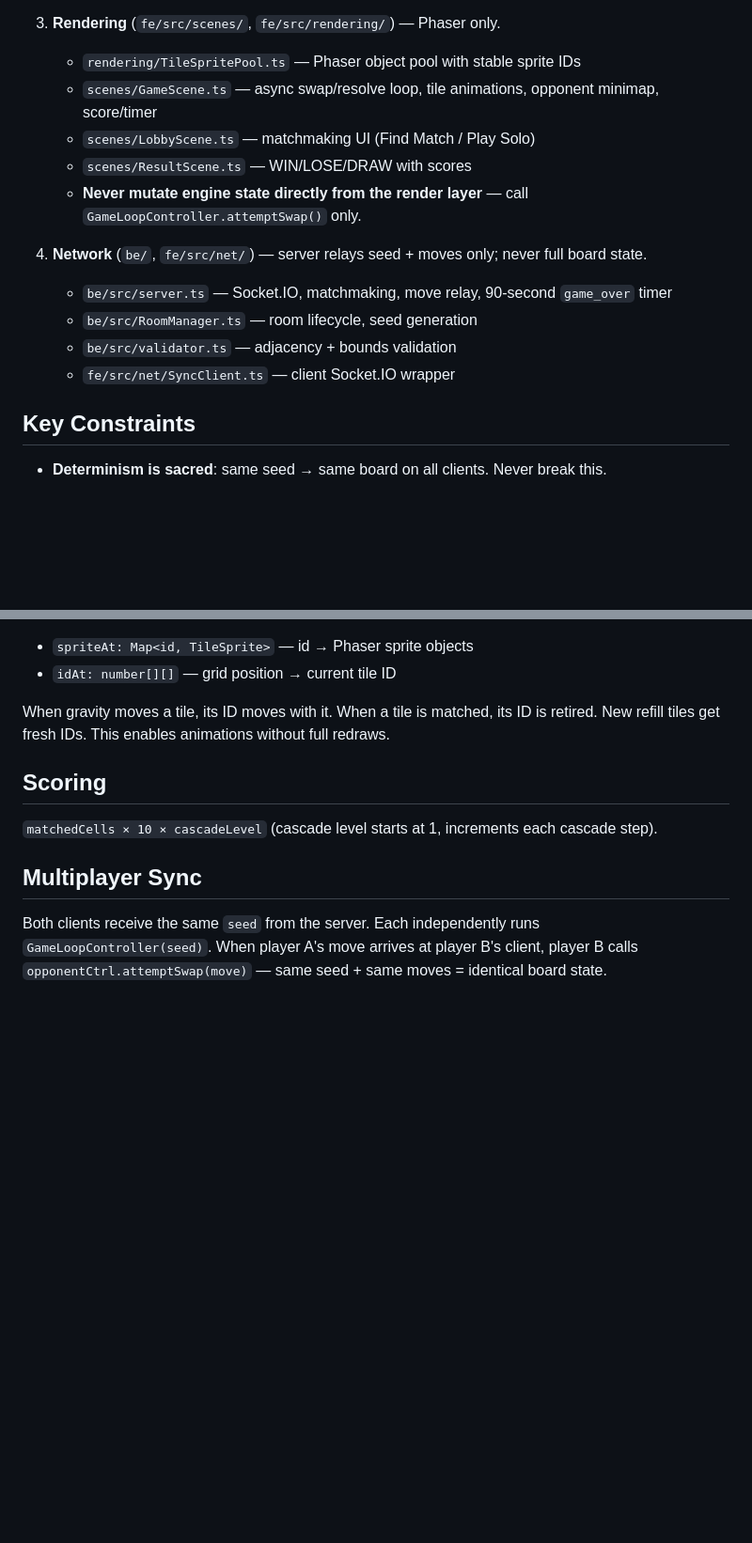
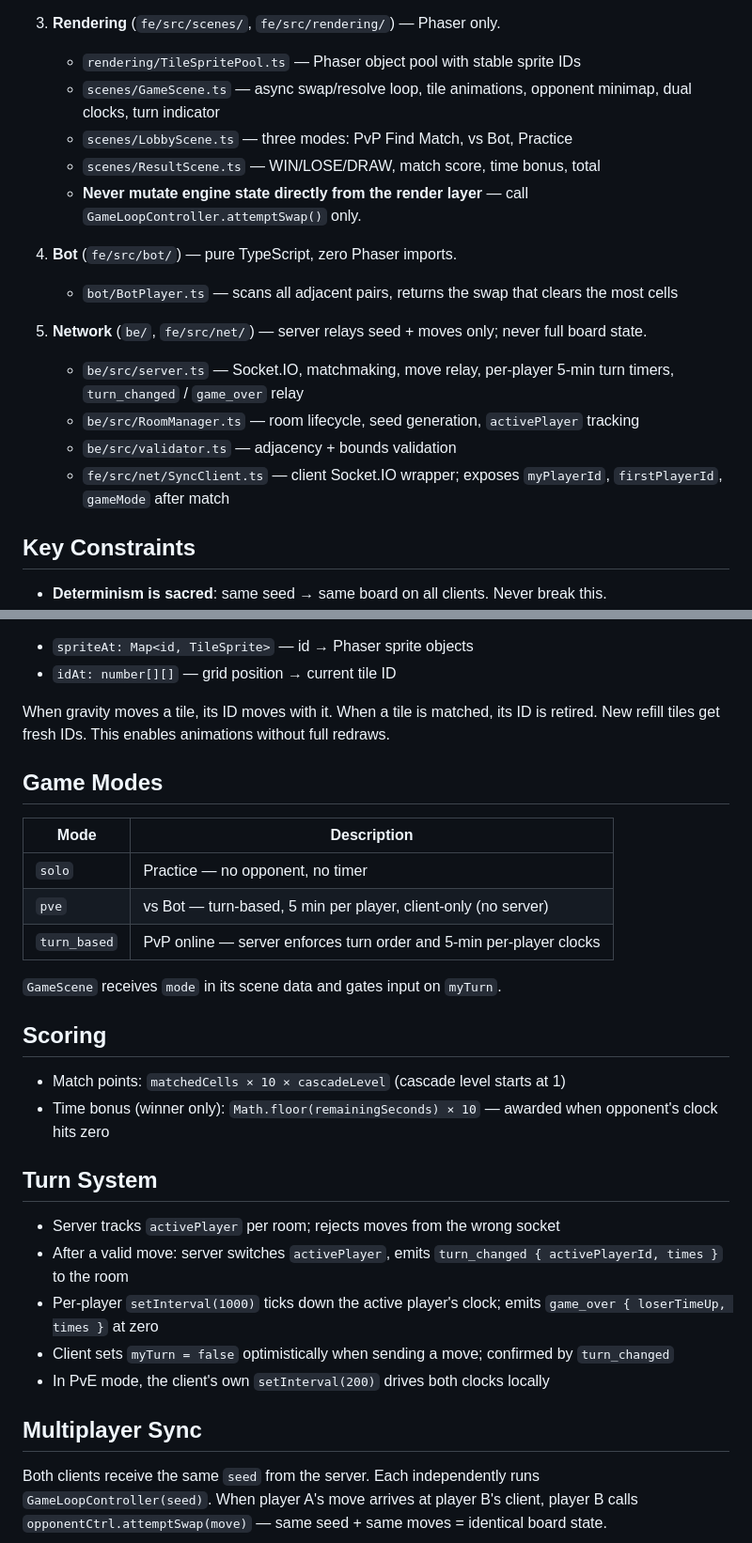
Before and after one commit to BuiHoangTu/match3-competitive-fe, a Markdown page: CLAUDE.md, 2 parts joined by grey strips. Shown at 94% size. Rendered like a GitHub page; blank space fills up the shorter version.

```diff
--- a/CLAUDE.md
+++ b/CLAUDE.md
@@ -40,16 +40,19 @@ Three strict layers — **never mix them**:
 
 3. **Rendering** (`fe/src/scenes/`, `fe/src/rendering/`) — Phaser only.
    - `rendering/TileSpritePool.ts` — Phaser object pool with stable sprite IDs
-   - `scenes/GameScene.ts` — async swap/resolve loop, tile animations, opponent minimap, score/timer
-   - `scenes/LobbyScene.ts` — matchmaking UI (Find Match / Play Solo)
-   - `scenes/ResultScene.ts` — WIN/LOSE/DRAW with scores
+   - `scenes/GameScene.ts` — async swap/resolve loop, tile animations, opponent minimap, dual clocks, turn indicator
+   - `scenes/LobbyScene.ts` — three modes: PvP Find Match, vs Bot, Practice
+   - `scenes/ResultScene.ts` — WIN/LOSE/DRAW, match score, time bonus, total
    - **Never mutate engine state directly from the render layer** — call `GameLoopController.attemptSwap()` only.
 
-4. **Network** (`be/`, `fe/src/net/`) — server relays seed + moves only; never full board state.
-   - `be/src/server.ts` — Socket.IO, matchmaking, move relay, 90-second `game_over` timer
-   - `be/src/RoomManager.ts` — room lifecycle, seed generation
+4. **Bot** (`fe/src/bot/`) — pure TypeScript, zero Phaser imports.
+   - `bot/BotPlayer.ts` — scans all adjacent pairs, returns the swap that clears the most cells
+
+5. **Network** (`be/`, `fe/src/net/`) — server relays seed + moves only; never full board state.
+   - `be/src/server.ts` — Socket.IO, matchmaking, move relay, per-player 5-min turn timers, `turn_changed` / `game_over` relay
+   - `be/src/RoomManager.ts` — room lifecycle, seed generation, `activePlayer` tracking
    - `be/src/validator.ts` — adjacency + bounds validation
-   - `fe/src/net/SyncClient.ts` — client Socket.IO wrapper
+   - `fe/src/net/SyncClient.ts` — client Socket.IO wrapper; exposes `myPlayerId`, `firstPlayerId`, `gameMode` after match
 
 ## Key Constraints
 
@@ -83,9 +86,28 @@ Tiles have stable integer IDs throughout their lifetime (`nextTileId` counter in
 
 When gravity moves a tile, its ID moves with it. When a tile is matched, its ID is retired. New refill tiles get fresh IDs. This enables animations without full redraws.
 
+## Game Modes
+
+| Mode | Description |
+|---|---|
+| `solo` | Practice — no opponent, no timer |
+| `pve` | vs Bot — turn-based, 5 min per player, client-only (no server) |
+| `turn_based` | PvP online — server enforces turn order and 5-min per-player clocks |
+
+`GameScene` receives `mode` in its scene data and gates input on `myTurn`.
+
 ## Scoring
 
-`matchedCells × 10 × cascadeLevel` (cascade level starts at 1, increments each cascade step).
+- Match points: `matchedCells × 10 × cascadeLevel` (cascade level starts at 1)
+- Time bonus (winner only): `Math.floor(remainingSeconds) × 10` — awarded when opponent's clock hits zero
+
+## Turn System
+
+- Server tracks `activePlayer` per room; rejects moves from the wrong socket
+- After a valid move: server switches `activePlayer`, emits `turn_changed { activePlayerId, times }` to the room
+- Per-player `setInterval(1000)` ticks down the active player's clock; emits `game_over { loserTimeUp, times }` at zero
+- Client sets `myTurn = false` optimistically when sending a move; confirmed by `turn_changed`
+- In PvE mode, the client's own `setInterval(200)` drives both clocks locally
 
 ## Multiplayer Sync
 
```
Also changed, not shown: PLAN.md (+22 -11 lines).
